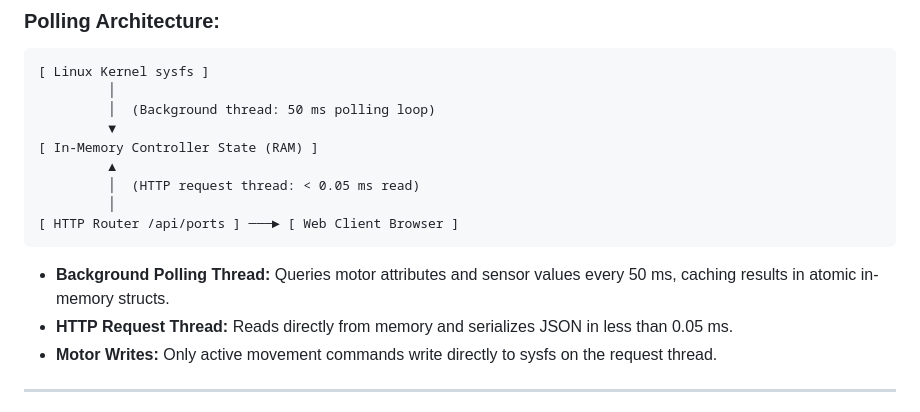
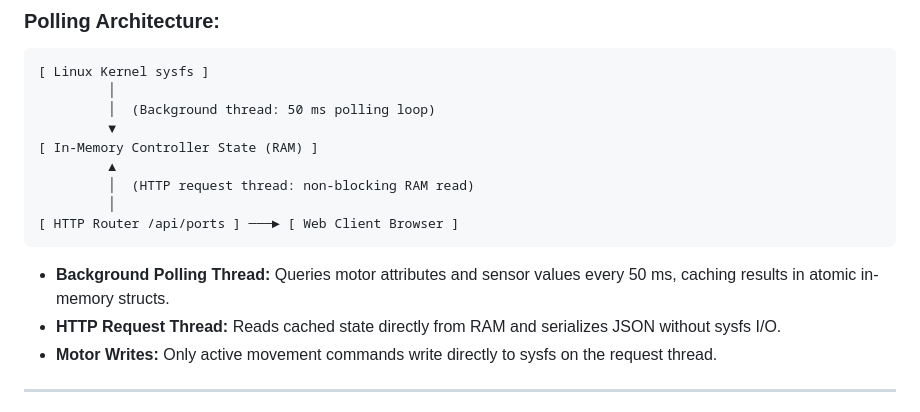
Before and after one commit to salamanders/ev3_next, a Markdown page: docs/architecture.md, the part around the change. Drawn GitHub-style.

````diff
--- a/docs/architecture.md
+++ b/docs/architecture.md
@@ -29,13 +29,13 @@ Reading Linux sysfs files (`/sys/class/tacho-motor/` and `/sys/class/lego-sensor
          ▼
 [ In-Memory Controller State (RAM) ]
          ▲
-         │  (HTTP request thread: < 0.05 ms read)
+         │  (HTTP request thread: non-blocking RAM read)
          │
 [ HTTP Router /api/ports ] ───► [ Web Client Browser ]
 ```
 
 - **Background Polling Thread:** Queries motor attributes and sensor values every 50 ms, caching results in atomic in-memory structs.
-- **HTTP Request Thread:** Reads directly from memory and serializes JSON in less than 0.05 ms.
+- **HTTP Request Thread:** Reads cached state directly from RAM and serializes JSON without sysfs I/O.
 - **Motor Writes:** Only active movement commands write directly to sysfs on the request thread.
 
 ---
````
Also changed, not shown: README.md (+4 -5 lines).
